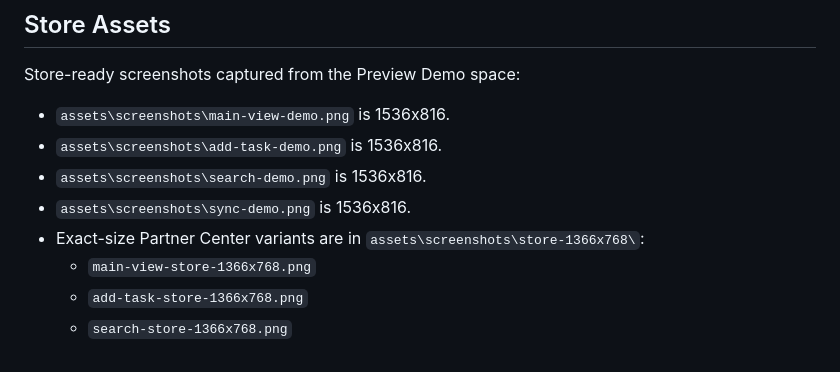
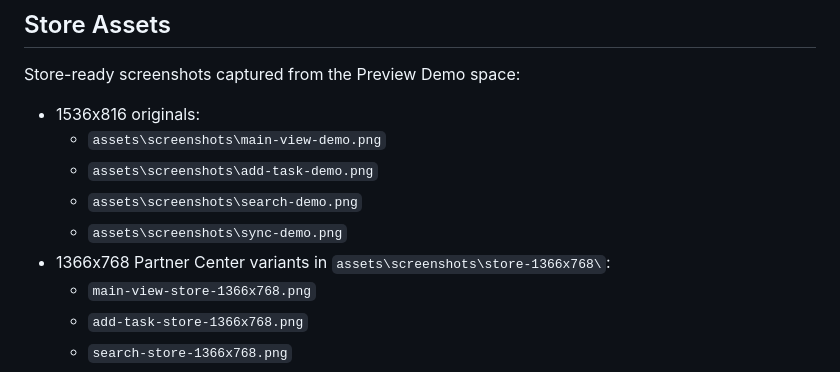
Before and after one commit to openza/tasks, a Markdown page: docs/store-submission.md, the part around the change. Rendered like a GitHub page.

Commit message:
fix: address review comments #PRR_kwDOQn0m5s8AAAABD4HY3g
- Fix P2: group Store screenshot asset list for readability (#PRR_kwDOQn0m5s8AAAABD4HY3g)

Addresses: #PRR_kwDOQn0m5s8AAAABD4HY3g

```diff
--- a/docs/store-submission.md
+++ b/docs/store-submission.md
@@ -84,11 +84,12 @@ Suggested search terms:
 
 Store-ready screenshots captured from the Preview Demo space:
 
-- `assets\screenshots\main-view-demo.png` is 1536x816.
-- `assets\screenshots\add-task-demo.png` is 1536x816.
-- `assets\screenshots\search-demo.png` is 1536x816.
-- `assets\screenshots\sync-demo.png` is 1536x816.
-- Exact-size Partner Center variants are in `assets\screenshots\store-1366x768\`:
+- 1536x816 originals:
+  - `assets\screenshots\main-view-demo.png`
+  - `assets\screenshots\add-task-demo.png`
+  - `assets\screenshots\search-demo.png`
+  - `assets\screenshots\sync-demo.png`
+- 1366x768 Partner Center variants in `assets\screenshots\store-1366x768\`:
   - `main-view-store-1366x768.png`
   - `add-task-store-1366x768.png`
   - `search-store-1366x768.png`
```
